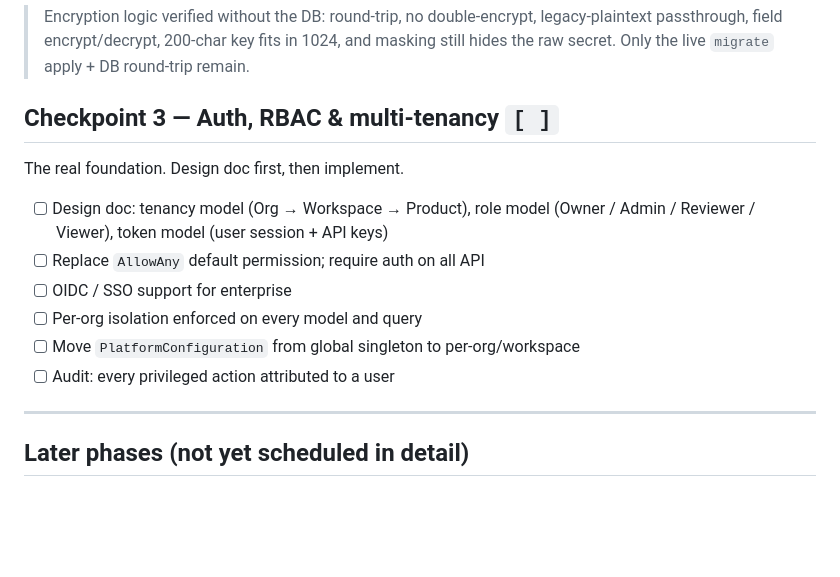
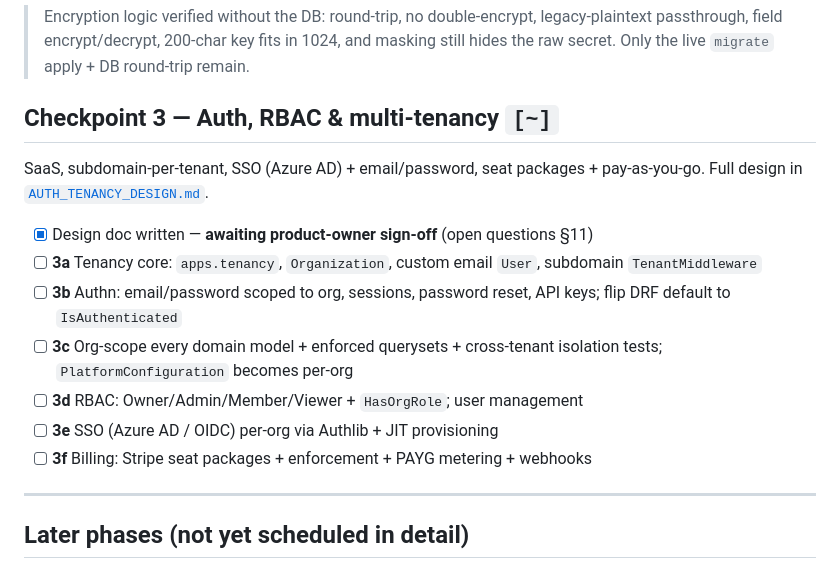
Before and after one commit to sunilrastogi/neomonks_tech, a Markdown page: docs/PRODUCT_ROADMAP.md, the part around the change. Rendered like a GitHub page; blank space fills up the shorter version.

```diff
--- a/docs/PRODUCT_ROADMAP.md
+++ b/docs/PRODUCT_ROADMAP.md
@@ -63,17 +63,21 @@ plaintext columns. Encrypt them at rest.
 > and masking still hides the raw secret. Only the live `migrate` apply + DB
 > round-trip remain.
 
-## Checkpoint 3 — Auth, RBAC & multi-tenancy  `[ ]`
+## Checkpoint 3 — Auth, RBAC & multi-tenancy  `[~]`
 
-The real foundation. Design doc first, then implement.
+SaaS, subdomain-per-tenant, SSO (Azure AD) + email/password, seat packages +
+pay-as-you-go. Full design in [`AUTH_TENANCY_DESIGN.md`](AUTH_TENANCY_DESIGN.md).
 
-- [ ] Design doc: tenancy model (Org → Workspace → Product), role model
-      (Owner / Admin / Reviewer / Viewer), token model (user session + API keys)
-- [ ] Replace `AllowAny` default permission; require auth on all API
-- [ ] OIDC / SSO support for enterprise
-- [ ] Per-org isolation enforced on every model and query
-- [ ] Move `PlatformConfiguration` from global singleton to per-org/workspace
-- [ ] Audit: every privileged action attributed to a user
+- [x] Design doc written — **awaiting product-owner sign-off** (open questions §11)
+- [ ] **3a** Tenancy core: `apps.tenancy`, `Organization`, custom email `User`,
+      subdomain `TenantMiddleware`
+- [ ] **3b** Authn: email/password scoped to org, sessions, password reset,
+      API keys; flip DRF default to `IsAuthenticated`
+- [ ] **3c** Org-scope every domain model + enforced querysets + cross-tenant
+      isolation tests; `PlatformConfiguration` becomes per-org
+- [ ] **3d** RBAC: Owner/Admin/Member/Viewer + `HasOrgRole`; user management
+- [ ] **3e** SSO (Azure AD / OIDC) per-org via Authlib + JIT provisioning
+- [ ] **3f** Billing: Stripe seat packages + enforcement + PAYG metering + webhooks
 
 ---
 
```
Also changed, not shown: docs/AUTH_TENANCY_DESIGN.md (added, +231 -0 lines).
